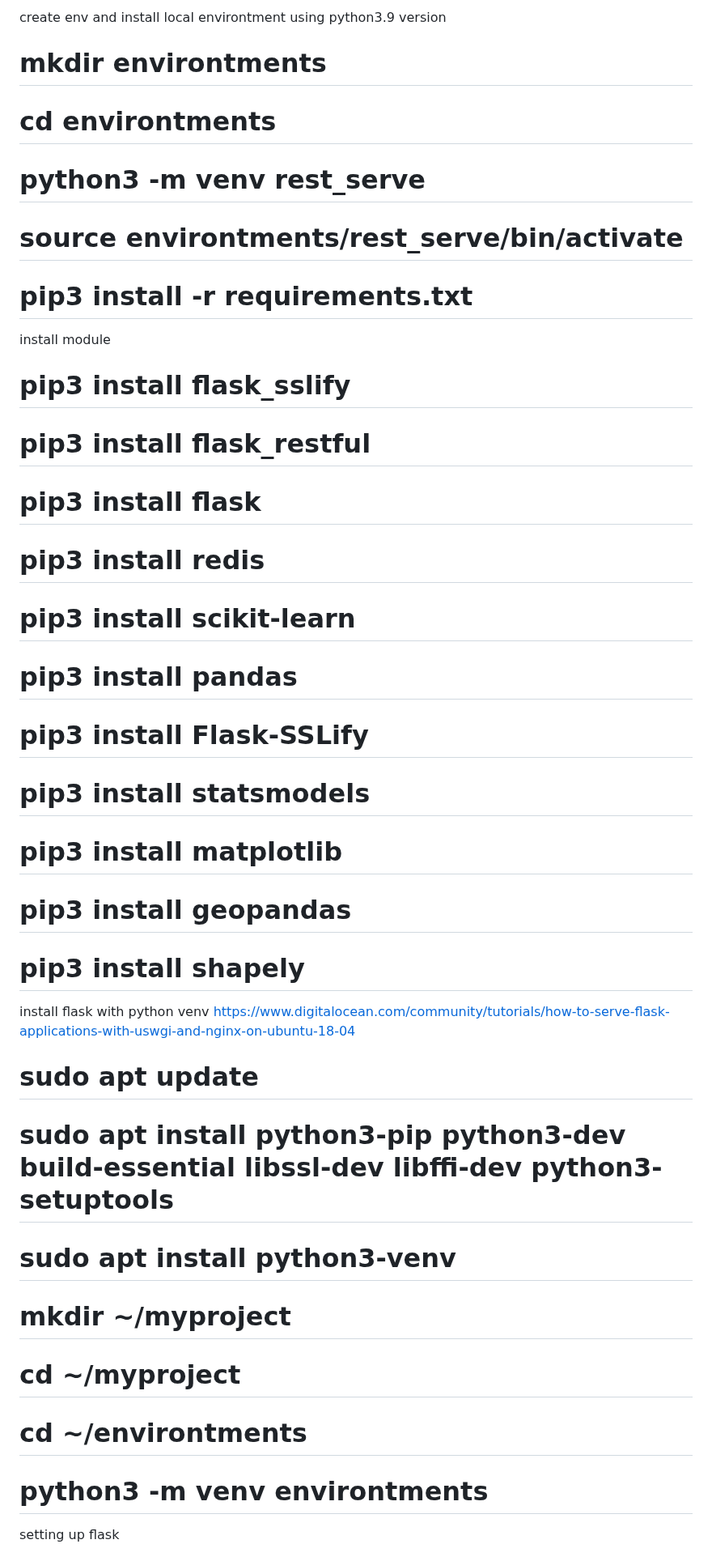
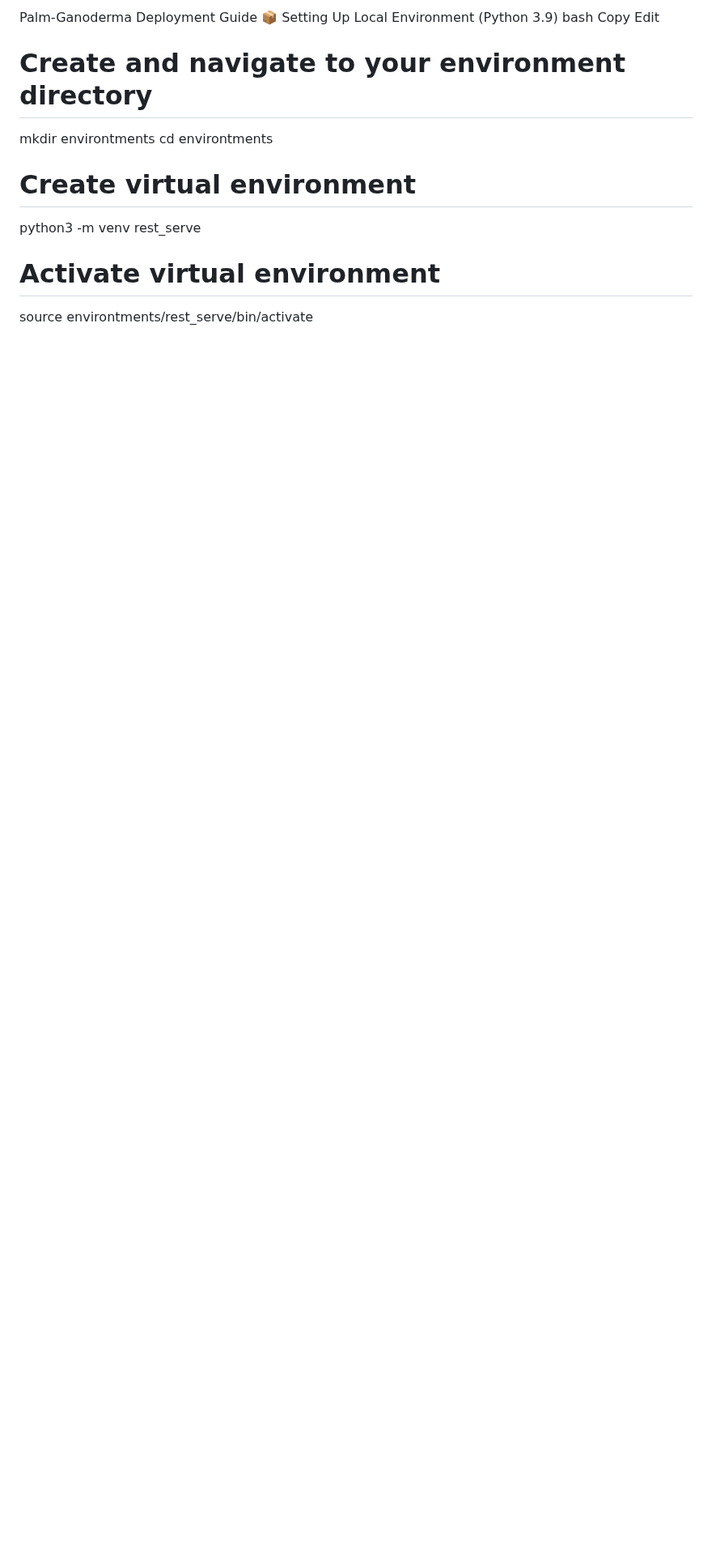
Before and after one commit to dhamaddam/pks-hiling, a Markdown page: README.md, the part around one of its changes. Shown at 81% size. GitHub-like rendering; blank space fills up the shorter version.

```diff
--- a/README.md
+++ b/README.md
@@ -1,32 +1,15 @@
-create env and install local environtment
-using python3.9 version
-# mkdir environtments
-# cd environtments
-# python3 -m venv rest_serve
-# source environtments/rest_serve/bin/activate
-# pip3 install -r requirements.txt
+Palm-Ganoderma Deployment Guide
+📦 Setting Up Local Environment (Python 3.9)
+bash
+Copy
+Edit
+# Create and navigate to your environment directory
+mkdir environtments
+cd environtments
 
-install module
-# pip3 install flask_sslify
-# pip3 install flask_restful
-# pip3 install flask
-# pip3 install redis
-# pip3 install scikit-learn
-# pip3 install pandas
-# pip3 install Flask-SSLify
-# pip3 install statsmodels
-# pip3 install matplotlib
-# pip3 install geopandas
-# pip3 install shapely
-install flask with python venv
-https://www.digitalocean.com/community/tutorials/how-to-serve-flask-applications-with-uswgi-and-nginx-on-ubuntu-18-04
-# sudo apt update
-# sudo apt install python3-pip python3-dev build-essential libssl-dev libffi-dev python3-setuptools
-# sudo apt install python3-venv
-# mkdir ~/myproject
-# cd ~/myproject
-# cd ~/environtments
-# python3 -m venv environtments
+# Create virtual environment
+python3 -m venv rest_serve
 
-setting up flask
+# Activate virtual environment
+source environtments/rest_serve/bin/activate
 
```
Also changed, not shown: other parts of README.md (+139 -148 lines).
